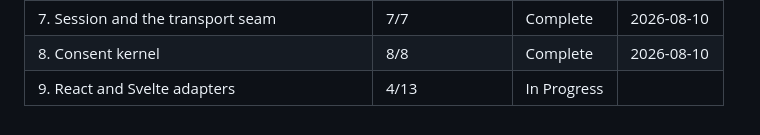
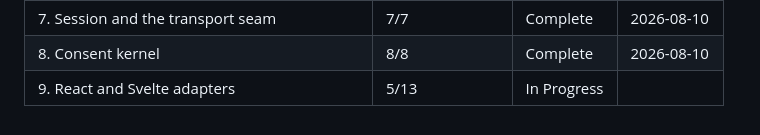
Before and after one commit to fullselfbrowsing/Concierge, a Markdown page: .planning/ROADMAP.md, the part around one of its changes. Drawn GitHub-style.

```diff
--- a/.planning/ROADMAP.md
+++ b/.planning/ROADMAP.md
@@ -486,4 +486,4 @@ Phases execute in numeric order: 1 → 2 → 3 → 4 → 5 → 6 → 7 → 8 →
 | 6. Dispatcher | 8/8 | Complete   | 2026-08-07 |
 | 7. Session and the transport seam | 7/7 | Complete    | 2026-08-10 |
 | 8. Consent kernel | 8/8 | Complete | 2026-08-10 |
-| 9. React and Svelte adapters | 4/13 | In Progress|  |
+| 9. React and Svelte adapters | 5/13 | In Progress|  |
```
Also changed, not shown: other parts of .planning/ROADMAP.md (+1 -1 lines), .planning/STATE.md (+12 -7 lines), 1 other file.
